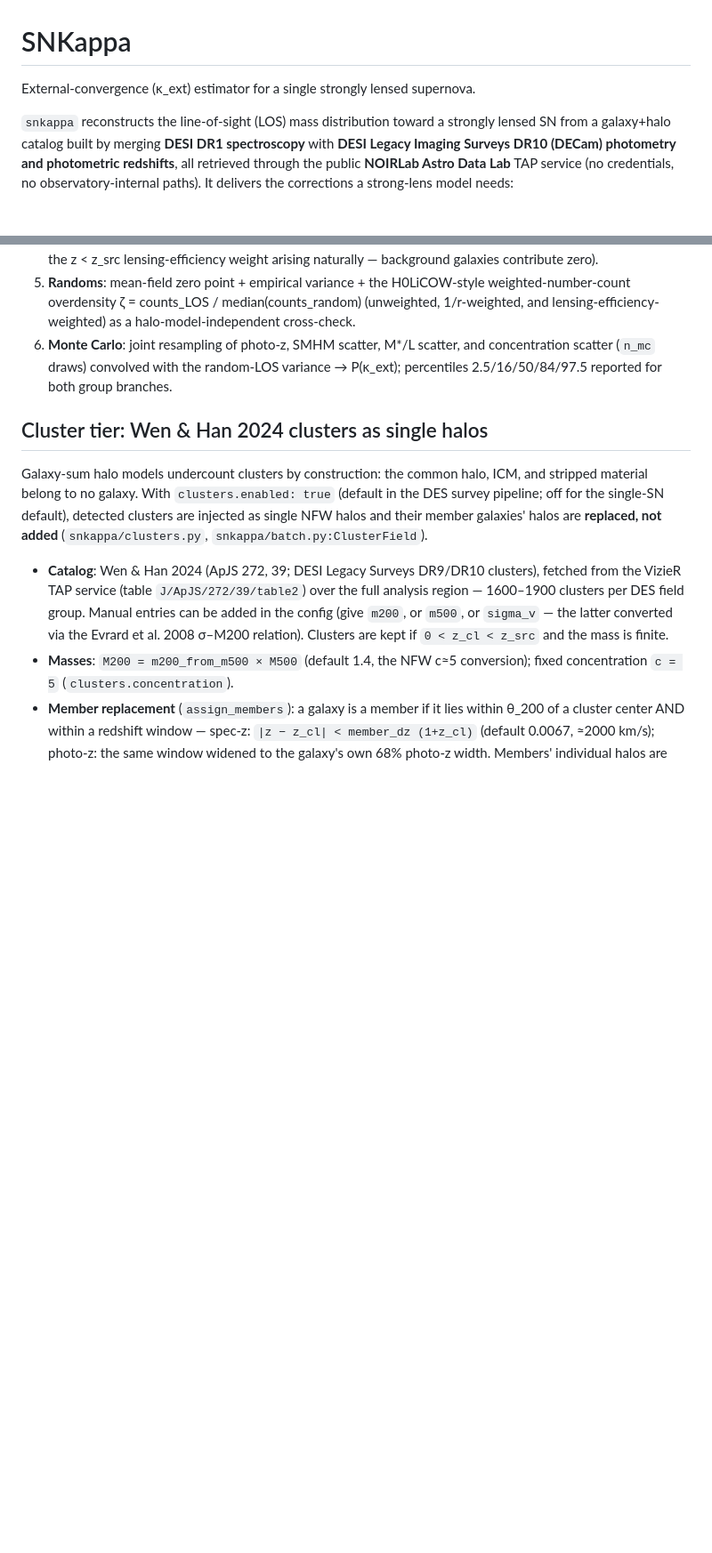
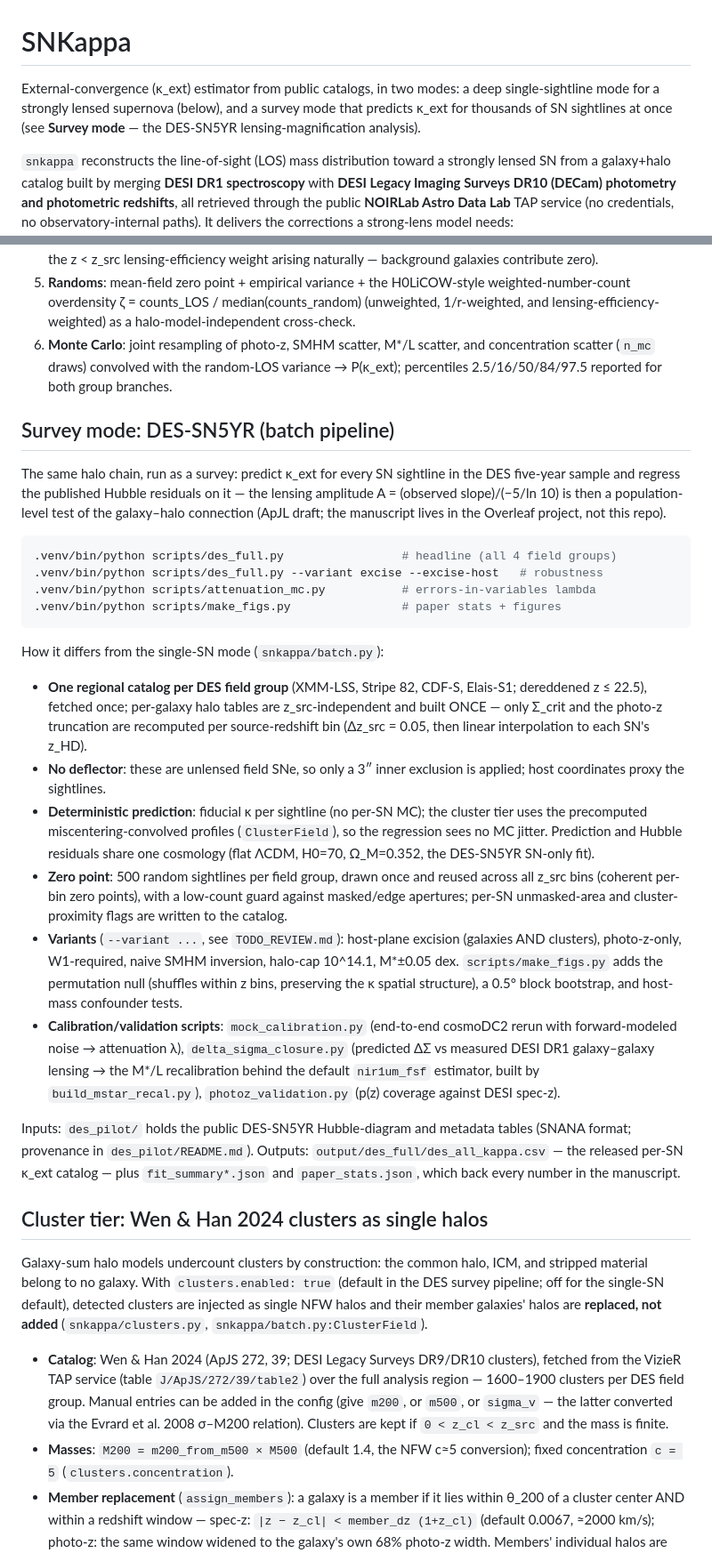
Before and after one commit to nugent68/SNKappa, a Markdown page: README.md, 2 parts joined by grey strips. Shown at 89% size. Rendered like a GitHub page; blank space fills up the shorter version.

Commit message:
README: add Survey mode section (DES-SN5YR batch pipeline)
Documents the batch entry points (des_full.py + variants, attenuation_mc,
make_figs), how survey mode differs from the single-SN pipeline (regional
catalogs, z_src-independent halo tables + per-bin Sigma_crit with
interpolation, no deflector, deterministic prediction, shared 500-random
zero point with guards), the calibration/validation scripts, and the
tracked inputs/outputs backing the manuscript numbers. Intro tagline now
names both modes.

Co-Authored-By: Claude Fable 5 <noreply@anthropic.com>

````diff
--- a/README.md
+++ b/README.md
@@ -1,6 +1,9 @@
 # SNKappa
 
-External-convergence (κ_ext) estimator for a single strongly lensed supernova.
+External-convergence (κ_ext) estimator from public catalogs, in two modes:
+a deep single-sightline mode for a strongly lensed supernova (below), and a
+survey mode that predicts κ_ext for thousands of SN sightlines at once
+(see **Survey mode** — the DES-SN5YR lensing-magnification analysis).
 
 `snkappa` reconstructs the line-of-sight (LOS) mass distribution toward a strongly
 lensed SN from a galaxy+halo catalog built by merging **DESI DR1 spectroscopy** with
@@ -90,6 +93,57 @@ string, row count, and retrieval timestamp.
 6. **Monte Carlo**: joint resampling of photo-z, SMHM scatter, M*/L scatter, and
    concentration scatter (`n_mc` draws) convolved with the random-LOS variance
    → P(κ_ext); percentiles 2.5/16/50/84/97.5 reported for both group branches.
+
+## Survey mode: DES-SN5YR (batch pipeline)
+
+The same halo chain, run as a survey: predict κ_ext for every SN sightline
+in the DES five-year sample and regress the published Hubble residuals on
+it — the lensing amplitude A = (observed slope)/(−5/ln 10) is then a
+population-level test of the galaxy–halo connection (ApJL draft; the
+manuscript lives in the Overleaf project, not this repo).
+
+```bash
+.venv/bin/python scripts/des_full.py                 # headline (all 4 field groups)
+.venv/bin/python scripts/des_full.py --variant excise --excise-host   # robustness
+.venv/bin/python scripts/attenuation_mc.py           # errors-in-variables lambda
+.venv/bin/python scripts/make_figs.py                # paper stats + figures
+```
+
+How it differs from the single-SN mode (`snkappa/batch.py`):
+
+- **One regional catalog per DES field group** (XMM-LSS, Stripe 82, CDF-S,
+  Elais-S1; dereddened z ≤ 22.5), fetched once; per-galaxy halo tables are
+  z_src-independent and built ONCE — only Σ_crit and the photo-z
+  truncation are recomputed per source-redshift bin (Δz_src = 0.05, then
+  linear interpolation to each SN's z_HD).
+- **No deflector**: these are unlensed field SNe, so only a 3″ inner
+  exclusion is applied; host coordinates proxy the sightlines.
+- **Deterministic prediction**: fiducial κ per sightline (no per-SN MC);
+  the cluster tier uses the precomputed miscentering-convolved profiles
+  (`ClusterField`), so the regression sees no MC jitter. Prediction and
+  Hubble residuals share one cosmology (flat ΛCDM, H0=70, Ω_M=0.352, the
+  DES-SN5YR SN-only fit).
+- **Zero point**: 500 random sightlines per field group, drawn once and
+  reused across all z_src bins (coherent per-bin zero points), with a
+  low-count guard against masked/edge apertures; per-SN unmasked-area and
+  cluster-proximity flags are written to the catalog.
+- **Variants** (`--variant ...`, see `TODO_REVIEW.md`): host-plane
+  excision (galaxies AND clusters), photo-z-only, W1-required, naive SMHM
+  inversion, halo-cap 10^14.1, M*±0.05 dex. `scripts/make_figs.py` adds
+  the permutation null (shuffles within z bins, preserving the κ spatial
+  structure), a 0.5° block bootstrap, and host-mass confounder tests.
+- **Calibration/validation scripts**: `mock_calibration.py` (end-to-end
+  cosmoDC2 rerun with forward-modeled noise → attenuation λ),
+  `delta_sigma_closure.py` (predicted ΔΣ vs measured DESI DR1
+  galaxy–galaxy lensing → the M*/L recalibration behind the default
+  `nir1um_fsf` estimator, built by `build_mstar_recal.py`),
+  `photoz_validation.py` (p(z) coverage against DESI spec-z).
+
+Inputs: `des_pilot/` holds the public DES-SN5YR Hubble-diagram and
+metadata tables (SNANA format; provenance in `des_pilot/README.md`).
+Outputs: `output/des_full/des_all_kappa.csv` — the released per-SN κ_ext
+catalog — plus `fit_summary*.json` and `paper_stats.json`, which back
+every number in the manuscript.
 
 ## Cluster tier: Wen & Han 2024 clusters as single halos
 
````
